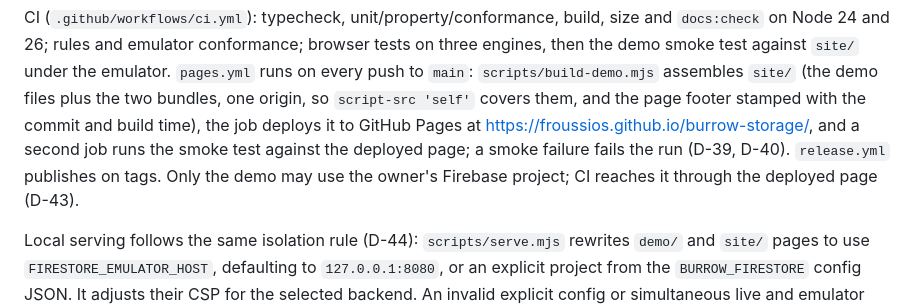
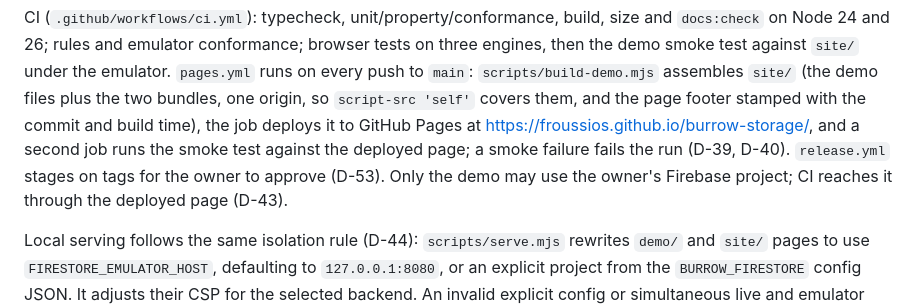
Before and after one commit to Froussios/burrow-storage, a Markdown page: docs/architecture.md, the part around the change. Drawn GitHub-style.

Commit message:
Say release.yml stages on tags in architecture §12
Co-Authored-By: Claude Opus 5.5 <noreply@anthropic.com>
Claude-Session: https://claude.ai/code/session_01RREMK4rfn9X8r5H1dSrsNx

```diff
--- a/docs/architecture.md
+++ b/docs/architecture.md
@@ -398,8 +398,8 @@ then the demo smoke test against `site/` under the emulator. `pages.yml` runs on
 origin, so `script-src 'self'` covers them, and the page footer stamped with the commit and build
 time), the job deploys it to GitHub Pages at <https://froussios.github.io/burrow-storage/>, and a
 second job runs the smoke test against the deployed page; a smoke failure fails the run (D-39,
-D-40). `release.yml` publishes on tags. Only the demo may use the owner's Firebase project;
-CI reaches it through the deployed page (D-43).
+D-40). `release.yml` stages on tags for the owner to approve (D-53). Only the demo may use the
+owner's Firebase project; CI reaches it through the deployed page (D-43).
 
 Local serving follows the same isolation rule (D-44): `scripts/serve.mjs` rewrites `demo/` and
 `site/` pages to use `FIRESTORE_EMULATOR_HOST`, defaulting to `127.0.0.1:8080`, or an explicit
```
